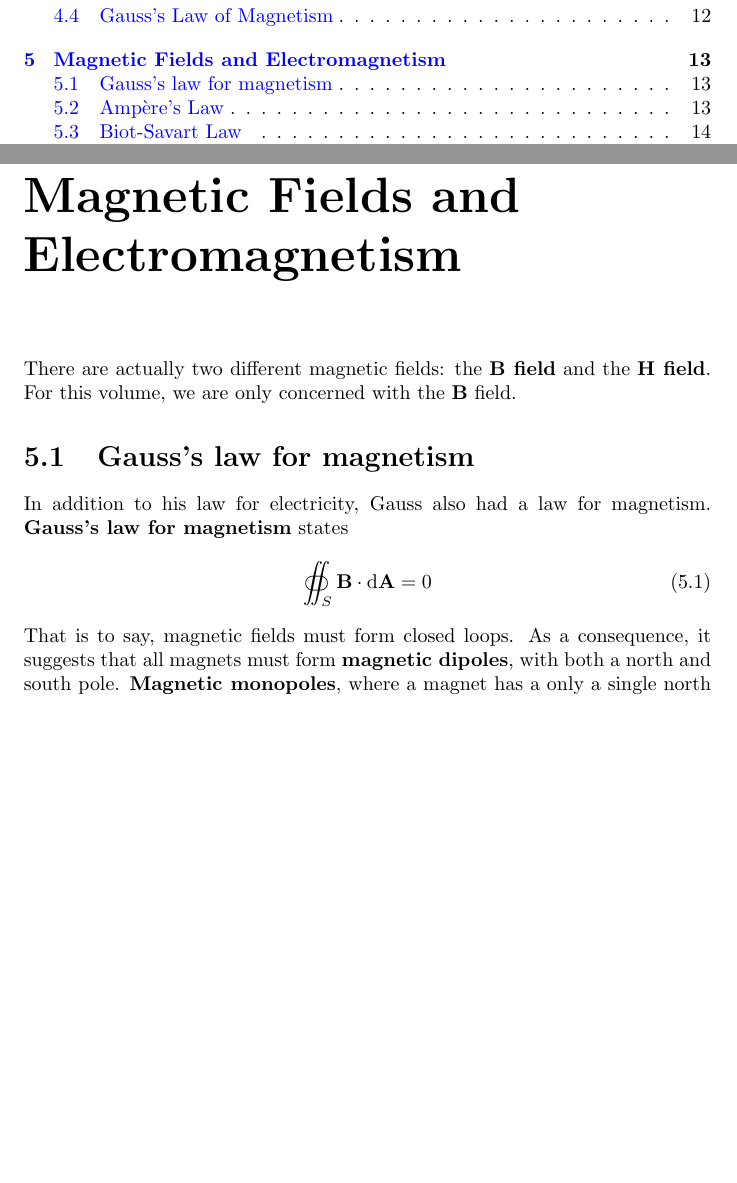
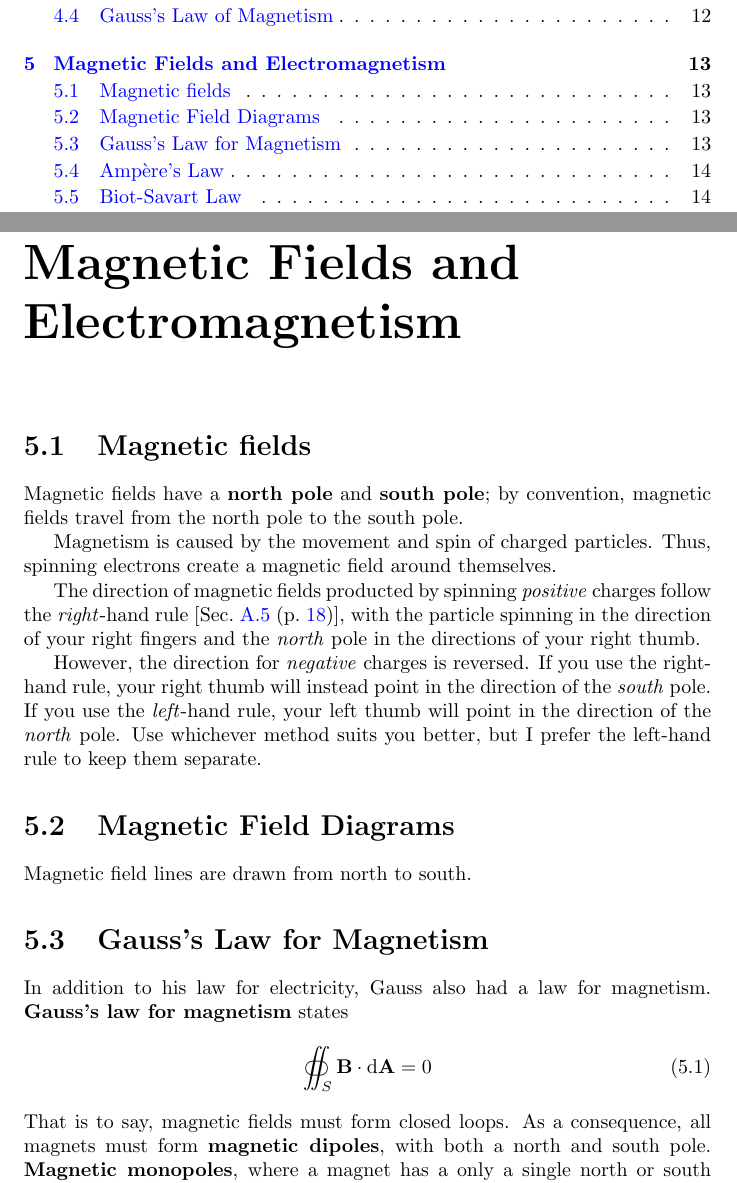
Before and after one commit to Eric2422/physics-notes, a LaTeX thesis (vol2-electricity-and-magnetism-i/vol2-electricity-and-magnetism-i.tex, which reads vol2-electricity-and-magnetism-i/chapters/magnetic-fields-and-electromagnetism.tex): two parts of pages 3 and 17 of 25, joined at a grey line, cut so that both start at the same text, the shorter picture padded with empty space. Compiled offline with pdfLaTeX.

Commit message:
Add notes on magnetic fields

```diff
--- a/vol2-electricity-and-magnetism-i/chapters/magnetic-fields-and-electromagnetism.tex
+++ b/vol2-electricity-and-magnetism-i/chapters/magnetic-fields-and-electromagnetism.tex
@@ -1,10 +1,31 @@
 \chapter{Magnetic Fields and Electromagnetism}
 
-There are actually two different magnetic fields:
-the \textbf{\(\vecb{B}\) field} and the \textbf{\(\vecb{H}\) field}.
-For this volume, we are only concerned with the \(\vecb{B}\) field.
+\section{Magnetic fields}
 
-\section{Gauss's law for magnetism}
+Magnetic fields have a \textbf{north pole} and \textbf{south pole};
+by convention, magnetic fields travel from the north pole to the south pole.
+
+Magnetism is caused by the movement and spin of charged particles.
+Thus, spinning electrons create a magnetic field around themselves.
+
+The direction of magnetic fields producted by spinning \emph{positive} charges
+follow the \emph{right}-hand rule [\pgRef{sec:direction-of-rotation}],
+with the particle spinning in the direction of your right fingers
+and the \emph{north} pole in the directions of your right thumb.
+
+However, the direction for \emph{negative} charges is reversed.
+If you use the right-hand rule,
+your right thumb will instead point in the direction of the \emph{south} pole.
+If you use the \emph{left}-hand rule,
+your left thumb will point in the direction of the \emph{north} pole.
+Use whichever method suits you better,
+but I prefer the left-hand rule to keep them separate.
+
+\section{Magnetic Field Diagrams}
+
+Magnetic field lines are drawn from north to south.
+
+\section{Gauss's Law for Magnetism}
 
 In addition to his law for electricity, Gauss also had a law for magnetism.
 \textbf{Gauss's law for magnetism} states
@@ -12,8 +33,7 @@ In addition to his law for electricity, Gauss also had a law for magnetism.
     \oiint_S \vecb{B} \cdot \odif{\vecb{A}} = 0
 \end{equation}
 That is to say, magnetic fields must form closed loops.
-As a consequence,
-it suggests that all magnets must form \textbf{magnetic dipoles},
+As a consequence, all magnets must form \textbf{magnetic dipoles},
 with both a north and south pole.
 \textbf{Magnetic monopoles},
 where a magnet has a only a single north or south pole,
```
Also changed, not shown: math/vectors.tex (+1 -1 lines).
